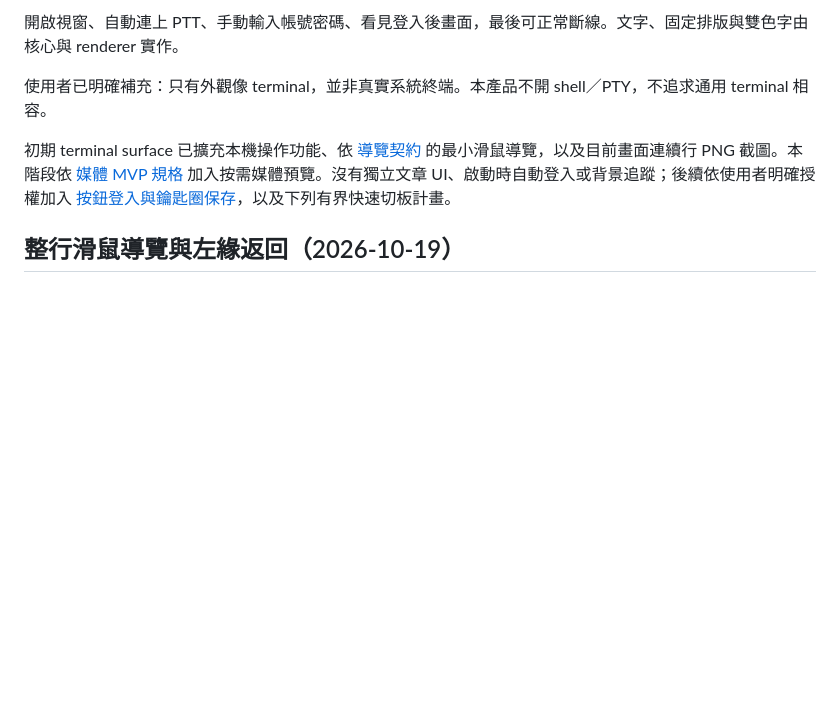
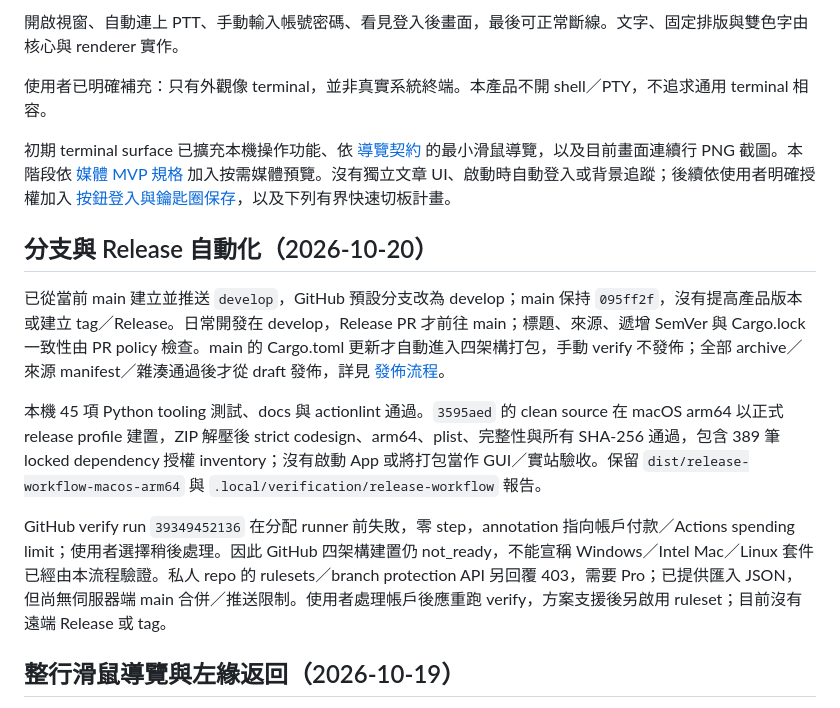
Before and after one commit to yam276/PTTStella, a Markdown page: docs/active/minimal-browser.md, the part around the change. GitHub-like rendering; blank space fills up the shorter version.

Commit message:
docs: record release verification and account blockers
Record native arm64 archive verification, the runner admission failure and pending server-side branch protection without claiming cross-platform acceptance.

```diff
--- a/docs/active/minimal-browser.md
+++ b/docs/active/minimal-browser.md
@@ -11,6 +11,14 @@
 使用者已明確補充：只有外觀像 terminal，並非真實系統終端。本產品不開 shell／PTY，不追求通用 terminal 相容。
 
 初期 terminal surface 已擴充本機操作功能、依 [導覽契約](../navigation.md) 的最小滑鼠導覽，以及目前畫面連續行 PNG 截圖。本階段依 [媒體 MVP 規格](../media.md) 加入按需媒體預覽。沒有獨立文章 UI、啟動時自動登入或背景追蹤；後續依使用者明確授權加入 [按鈕登入與鑰匙圈保存](../login.md)，以及下列有界快速切板計畫。
+
+## 分支與 Release 自動化（2026-10-20）
+
+已從當前 main 建立並推送 `develop`，GitHub 預設分支改為 develop；main 保持 `095ff2f`，沒有提高產品版本或建立 tag／Release。日常開發在 develop，Release PR 才前往 main；標題、來源、遞增 SemVer 與 Cargo.lock 一致性由 PR policy 檢查。main 的 Cargo.toml 更新才自動進入四架構打包，手動 verify 不發佈；全部 archive／來源 manifest／雜湊通過後才從 draft 發佈，詳見 [發佈流程](../releases.md)。
+
+本機 45 項 Python tooling 測試、docs 與 actionlint 通過。`3595aed` 的 clean source 在 macOS arm64 以正式 release profile 建置，ZIP 解壓後 strict codesign、arm64、plist、完整性與所有 SHA-256 通過，包含 389 筆 locked dependency 授權 inventory；沒有啟動 App 或將打包當作 GUI／實站驗收。保留 `dist/release-workflow-macos-arm64` 與 `.local/verification/release-workflow` 報告。
+
+GitHub verify run `39349452136` 在分配 runner 前失敗，零 step，annotation 指向帳戶付款／Actions spending limit；使用者選擇稍後處理。因此 GitHub 四架構建置仍 not_ready，不能宣稱 Windows／Intel Mac／Linux 套件已經由本流程驗證。私人 repo 的 rulesets／branch protection API 另回覆 403，需要 Pro；已提供匯入 JSON，但尚無伺服器端 main 合併／推送限制。使用者處理帳戶後應重跑 verify，方案支援後另啟用 ruleset；目前沒有遠端 Release 或 tag。
 
 ## 整行滑鼠導覽與左緣返回（2026-10-19）
 
```
Also changed, not shown: docs/releases.md (+2 -0 lines).
